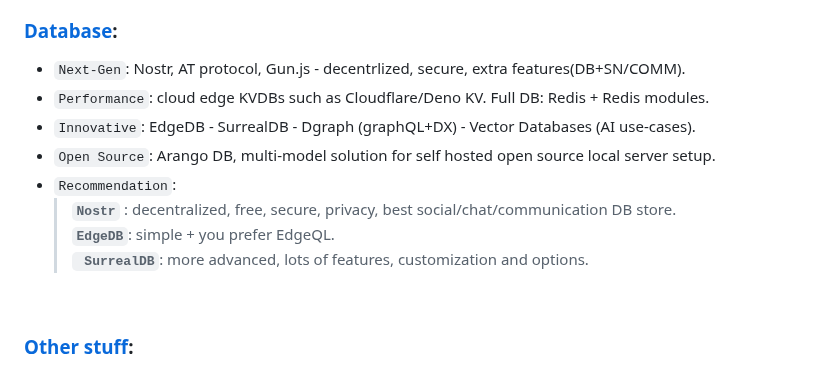
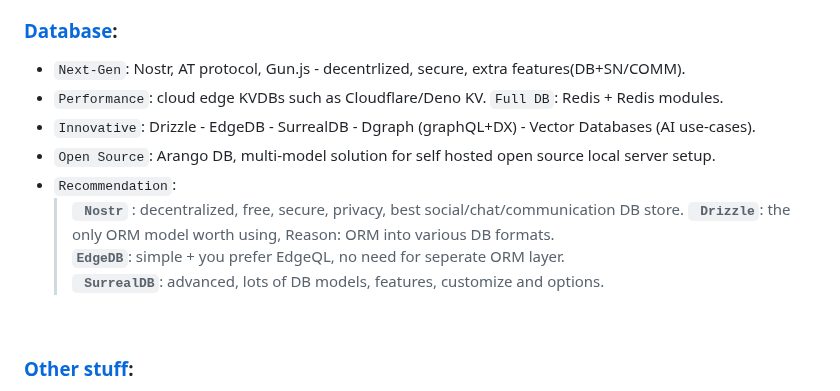
Before and after one commit to Systemic-Labs/Perfect-Stack, a Markdown page: README.md, the part around the change. Drawn GitHub-style.

Commit message:
Add - DB section
- Added Drizzle DB
- Minor updates DB section.

```diff
--- a/README.md
+++ b/README.md
@@ -126,13 +126,14 @@ Therefore instead of just poplularity, make decisions based on facts, use whatev
 
 ### [Database](#database):
 - `Next-Gen`: Nostr, AT protocol, Gun.js - decentrlized, secure, extra features(DB+SN/COMM).
-- `Performance`: cloud edge KVDBs such as Cloudflare/Deno KV. Full DB: Redis + Redis modules.
-- `Innovative`: EdgeDB - SurrealDB - Dgraph (graphQL+DX) - Vector Databases (AI use-cases).
+- `Performance`: cloud edge KVDBs such as Cloudflare/Deno KV. `Full DB`: Redis + Redis modules.
+- `Innovative`: Drizzle - EdgeDB - SurrealDB - Dgraph (graphQL+DX) - Vector Databases (AI use-cases).
 - `Open Source`: Arango DB,  multi-model solution for self hosted open source local server setup.
 - `Recommendation`:
-  > **`Nostr`** : decentralized, free, secure, privacy, best social/chat/communication DB store.
-  > **` EdgeDB `**: simple + you prefer EdgeQL.
-  > **` SurrealDB`**: more advanced, lots of features, customization and options.
+  > **` Nostr`** : decentralized, free, secure, privacy, best social/chat/communication DB store.
+  > **` Drizzle`**: the only ORM model worth using, Reason: ORM into various DB formats.
+  > **` EdgeDB `**: simple + you prefer EdgeQL, no need for seperate ORM layer.
+  > **` SurrealDB`**: advanced, lots of DB models, features, customize and options.
 <br>
 
 ### [Other stuff](#other-stuff):
```
